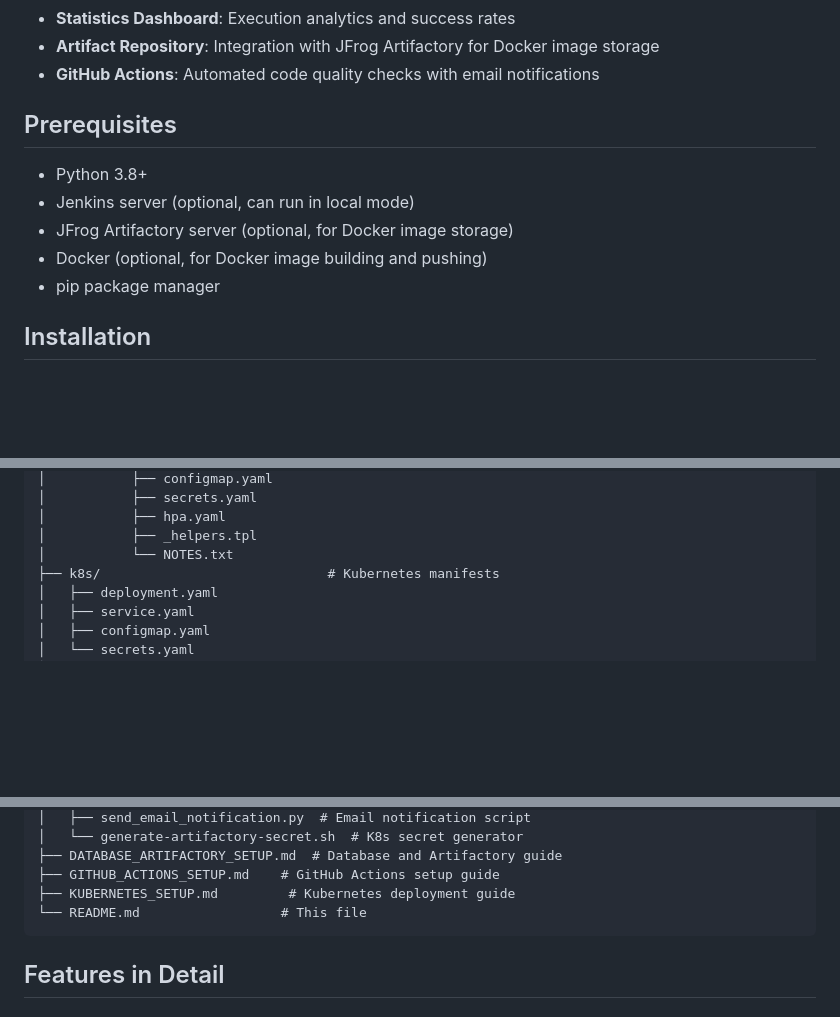
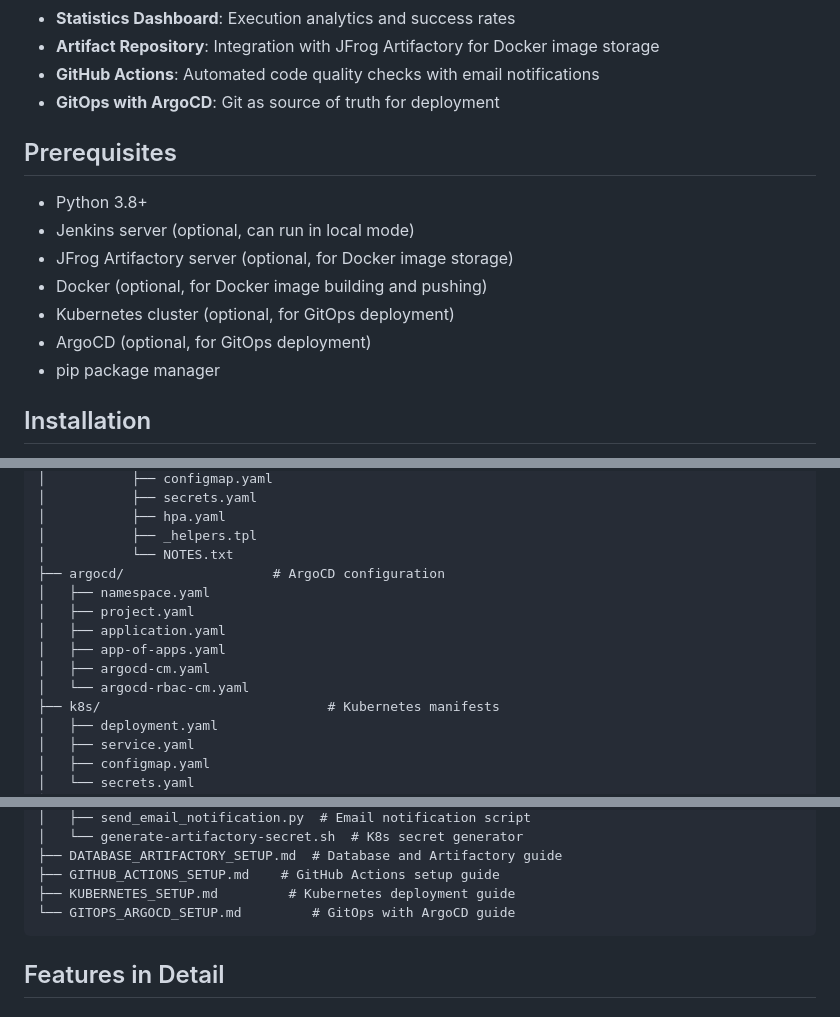
Before and after one commit to Tanmay71710/learning-and-implementation, a Markdown page: README.md, 3 parts joined by grey strips. Rendered like a GitHub page; blank space fills up the shorter version.

Commit message:
Update README with GitOps information and project structure
- Added ArgoCD to features list
- Updated project structure to include argocd directory
- Added GitOps documentation references
- Added ArgoCD to prerequisites
- Updated documentation section with GitOps reference

Generated with [Devin](https://cli.devin.ai/docs)

Co-Authored-By: Devin <158243242+devin-ai-integration[@users.noreply.github.com>

````diff
--- a/README.md
+++ b/README.md
@@ -16,6 +16,7 @@ A web-based interface for executing scripts and monitoring jobs using Jenkins. T
 - **Statistics Dashboard**: Execution analytics and success rates
 - **Artifact Repository**: Integration with JFrog Artifactory for Docker image storage
 - **GitHub Actions**: Automated code quality checks with email notifications
+- **GitOps with ArgoCD**: Git as source of truth for deployment
 
 ## Prerequisites
 
@@ -23,6 +24,8 @@ A web-based interface for executing scripts and monitoring jobs using Jenkins. T
 - Jenkins server (optional, can run in local mode)
 - JFrog Artifactory server (optional, for Docker image storage)
 - Docker (optional, for Docker image building and pushing)
+- Kubernetes cluster (optional, for GitOps deployment)
+- ArgoCD (optional, for GitOps deployment)
 - pip package manager
 
 ## Installation
@@ -228,6 +231,13 @@ learning/
 │           ├── hpa.yaml
 │           ├── _helpers.tpl
 │           └── NOTES.txt
+├── argocd/                   # ArgoCD configuration
+│   ├── namespace.yaml
+│   ├── project.yaml
+│   ├── application.yaml
+│   ├── app-of-apps.yaml
+│   ├── argocd-cm.yaml
+│   └── argocd-rbac-cm.yaml
 ├── k8s/                             # Kubernetes manifests
 │   ├── deployment.yaml
 │   ├── service.yaml
@@ -249,7 +259,7 @@ learning/
 ├── DATABASE_ARTIFACTORY_SETUP.md  # Database and Artifactory guide
 ├── GITHUB_ACTIONS_SETUP.md    # GitHub Actions setup guide
 ├── KUBERNETES_SETUP.md         # Kubernetes deployment guide
-└── README.md                  # This file
+└── GITOPS_ARGOCD_SETUP.md         # GitOps with ArgoCD guide
 ```
 
 ## Features in Detail
````
